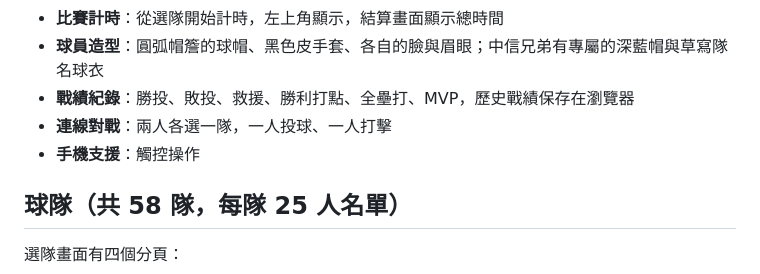
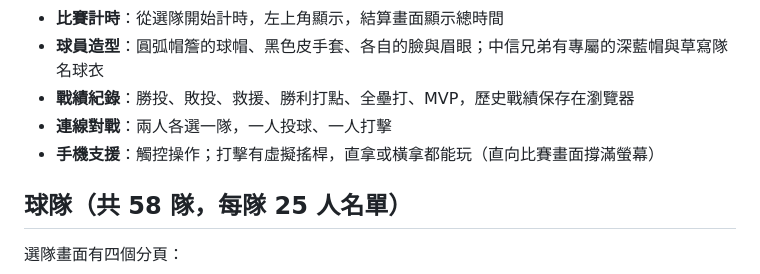
Before and after one commit to seanliao222/baseball-game, a Markdown page: README.md, the part around the change. GitHub-like rendering.

Commit message:
README: portrait play and batting joystick
Co-Authored-By: Claude Sonnet 5.5 <noreply@anthropic.com>

```diff
--- a/README.md
+++ b/README.md
@@ -27,7 +27,7 @@
 - **球員造型**：圓弧帽簷的球帽、黑色皮手套、各自的臉與眉眼；中信兄弟有專屬的深藍帽與草寫隊名球衣
 - **戰績紀錄**：勝投、敗投、救援、勝利打點、全壘打、MVP，歷史戰績保存在瀏覽器
 - **連線對戰**：兩人各選一隊，一人投球、一人打擊
-- **手機支援**：觸控操作
+- **手機支援**：觸控操作；打擊有虛擬搖桿，直拿或橫拿都能玩（直向比賽畫面撐滿螢幕）
 
 ## 球隊（共 58 隊，每隊 25 人名單）
 
```
